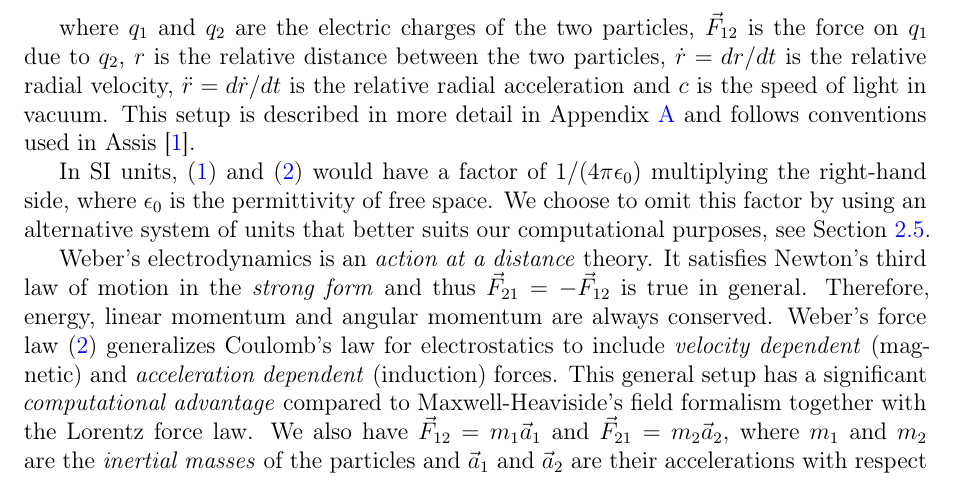
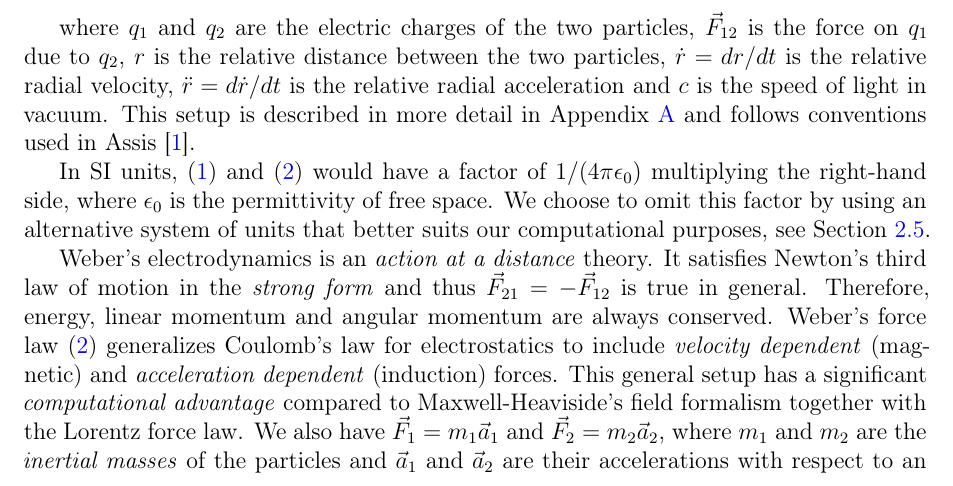
Before and after one commit to WeberElectrodynamics/WeberElectrodynamics.jl, a LaTeX paper (papers/Computational-Weber-Electrodynamics/Computational-Weber-Electrodynamics.tex): part of page 1 of 11, cut so that both start at the same text. Compiled offline with pdfLaTeX.

Commit message:
fix: use single-subscript F_i in Newton's second law
F_{12} and F_{21} encode source-target pairs; F=ma needs only
the particle index. Fixes inconsistent notation in the introduction.

Co-Authored-By: Claude Sonnet 4.6 <noreply@anthropic.com>

```diff
--- a/papers/Computational-Weber-Electrodynamics/Computational-Weber-Electrodynamics.tex
+++ b/papers/Computational-Weber-Electrodynamics/Computational-Weber-Electrodynamics.tex
@@ -82,7 +82,7 @@ where $q_1$ and $q_2$ are the electric charges of the two particles, $\vec{F}_{1
 
 In SI units,~\eqref{potential} and~\eqref{force} would have a factor of $1/(4\pi \epsilon_0)$ multiplying the right-hand side, where $\epsilon_0$ is the permittivity of free space. We choose to omit this factor by using an alternative system of units that better suits our computational purposes, see Section~\ref{units}.
 
-Weber's electrodynamics is an \textit{action at a distance} theory. It satisfies Newton's third law of motion in the \textit{strong form} and thus $\vec{F}_{21} = -\vec{F}_{12}$ is true in general. Therefore, energy, linear momentum and angular momentum are always conserved. Weber's force law~\eqref{force} generalizes Coulomb's law for electrostatics to include \textit{velocity dependent} (magnetic) and \textit{acceleration dependent} (induction) forces. This general setup has a significant \textit{computational advantage} compared to Maxwell-Heaviside's field formalism together with the Lorentz force law. We also have $\vec{F}_{12} = m_1\vec{a}_1$ and $\vec{F}_{21} = m_2\vec{a}_2$, where $m_1$ and $m_2$ are the \textit{inertial masses} of the particles and $\vec{a}_1$ and $\vec{a}_2$ are their accelerations with respect to an \textit{inertial frame of reference}. We adopt the \textit{Universal material frame of reference} described in Relational Mechanics \citep{assis-relational-mechanics} as our inertial reference frame.
+Weber's electrodynamics is an \textit{action at a distance} theory. It satisfies Newton's third law of motion in the \textit{strong form} and thus $\vec{F}_{21} = -\vec{F}_{12}$ is true in general. Therefore, energy, linear momentum and angular momentum are always conserved. Weber's force law~\eqref{force} generalizes Coulomb's law for electrostatics to include \textit{velocity dependent} (magnetic) and \textit{acceleration dependent} (induction) forces. This general setup has a significant \textit{computational advantage} compared to Maxwell-Heaviside's field formalism together with the Lorentz force law. We also have $\vec{F}_1 = m_1\vec{a}_1$ and $\vec{F}_2 = m_2\vec{a}_2$, where $m_1$ and $m_2$ are the \textit{inertial masses} of the particles and $\vec{a}_1$ and $\vec{a}_2$ are their accelerations with respect to an \textit{inertial frame of reference}. We adopt the \textit{Universal material frame of reference} described in Relational Mechanics \citep{assis-relational-mechanics} as our inertial reference frame.
 
 Helmholtz argued in the 19th century that Weber's model violates the \textit{principle of conservation of energy}, see \citet{assis-weber-vol4}. Weber replied with great detail to these claims and proved energy conservation extensively in his 6th and 7th memoirs \citep{assis-weber-vol4}. Weber proved that his force~\eqref{force} can be derived from the potential~\eqref{potential}. Therefore, it is a conservative force and the work done is path-independent. The Euler-Lagrange formalism indicates that Weber's electrodynamics is consistent with the principles of mechanics, see equation~\eqref{euler_lagrange}. Nowadays, Weber's electrodynamics is said to be valid only for small velocities (\textit{quasi-static approximation}) compared to $c$ and is not suitable for describing electromagnetic radiation. This might be the biggest point of critique against Weber's electrodynamics. Yet, the third term (acceleration dependent term) in~\eqref{force} naturally falls off as $1/r$, leaving the door open for alternative theories of radiation.
 
```
